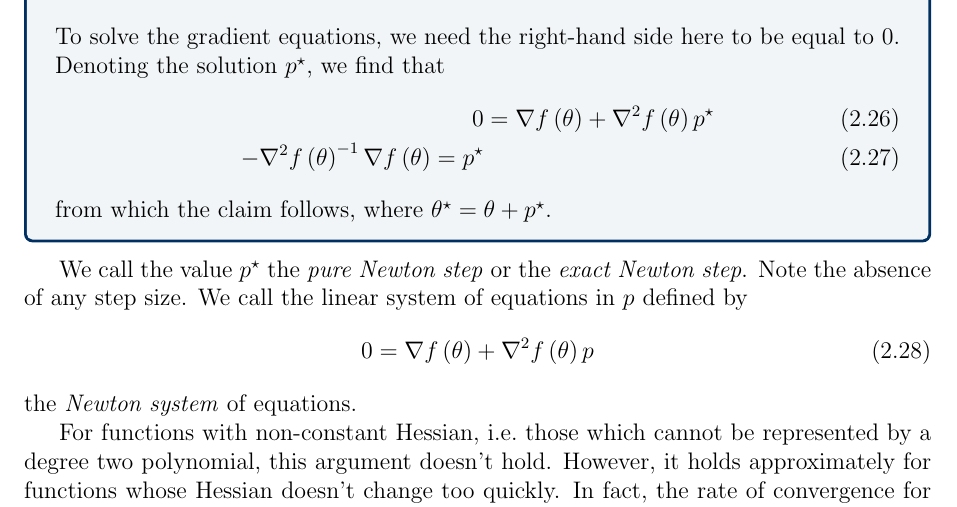
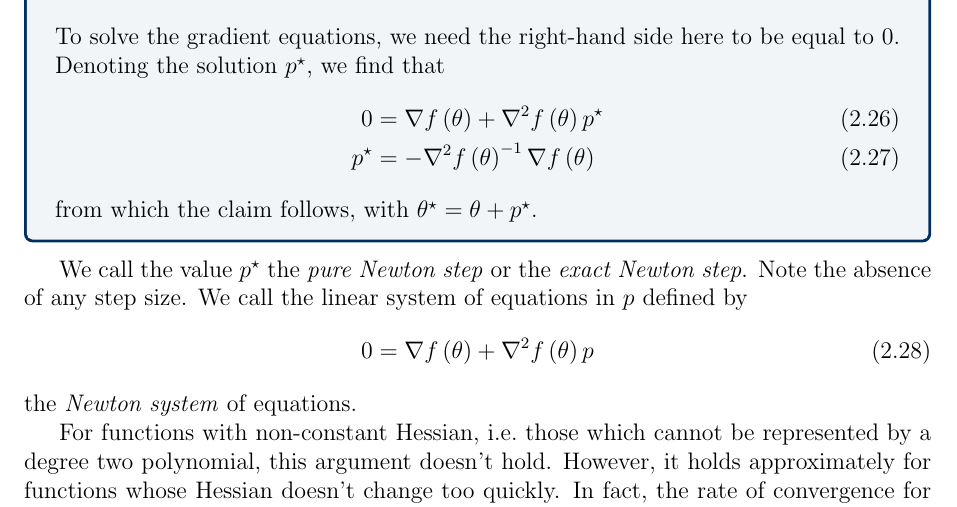
Before and after one commit to charlesfrye/thesis, a LaTeX thesis (thesis.tex, which reads chapters/chapter2/chapter2.tex): part of page 39 of 51, cut so that both start at the same text. Compiled offline with pdfLaTeX.

Commit message:
fixes formatting in Optimality of Newton Step

```diff
--- a/chapters/chapter2/chapter2.tex
+++ b/chapters/chapter2/chapter2.tex
@@ -429,10 +429,10 @@ with constant Hessian.
 	Denoting the solution $p^\star$, we find that
 	\begin{align}
 		0 &= \grad{f}{\theta} + \hess{f}{\theta}p^\star\\
-		-\inv{\hess{f}{\theta}}\grad{f}{\theta} = p^\star
+		p^\star &= -\inv{\hess{f}{\theta}}\grad{f}{\theta}
 	\end{align}
 	\noindent from which the claim follows,
-	where $\theta^\star = \theta + p^\star$.
+	with $\theta^\star = \theta + p^\star$.
 \end{theorem}
 
 We call the value $p^\star$ the \emph{pure Newton step}
```
